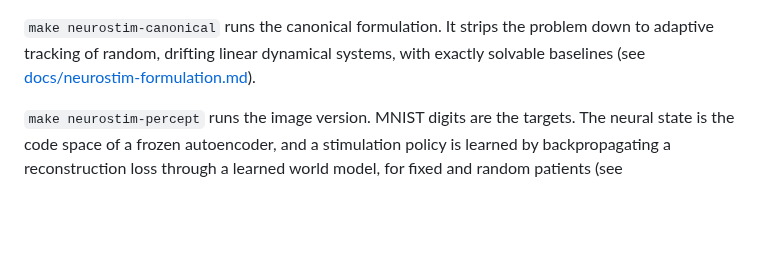
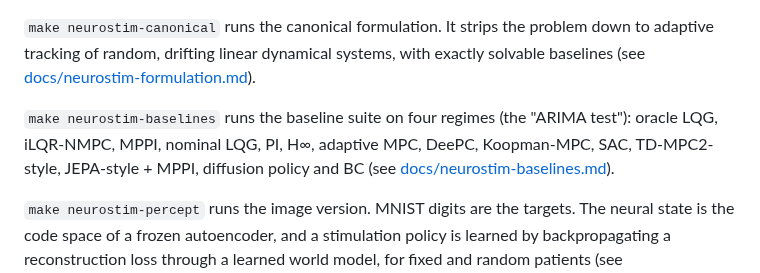
Before and after one commit to ascientist/sentionaut, a Markdown page: README.md, the part around the change. Rendered like a GitHub page; blank space fills up the shorter version.

```diff
--- a/README.md
+++ b/README.md
@@ -81,6 +81,11 @@ Tutorial: `make neurostim` (see [docs/neurostim.md](docs/neurostim.md)).
 problem down to adaptive tracking of random, drifting linear dynamical
 systems, with exactly solvable baselines (see
 [docs/neurostim-formulation.md](docs/neurostim-formulation.md)).
+
+`make neurostim-baselines` runs the baseline suite on four regimes (the
+"ARIMA test"): oracle LQG, iLQR-NMPC, MPPI, nominal LQG, PI, H∞, adaptive
+MPC, DeePC, Koopman-MPC, SAC, TD-MPC2-style, JEPA-style + MPPI, diffusion
+policy and BC (see [docs/neurostim-baselines.md](docs/neurostim-baselines.md)).
 
 `make neurostim-percept` runs the image version. MNIST digits are the
 targets. The neural state is the code space of a frozen autoencoder, and a
```
Also changed, not shown: docs/index.md (+2 -0 lines), docs/neurostim-baselines.md (added, +270 -0 lines), docs/neurostim-formulation.md (+3 -0 lines), docs/assets/neurostim/b1_heatmap.png (added), docs/assets/neurostim/b2_multimodal.png (added), 12 other files.
